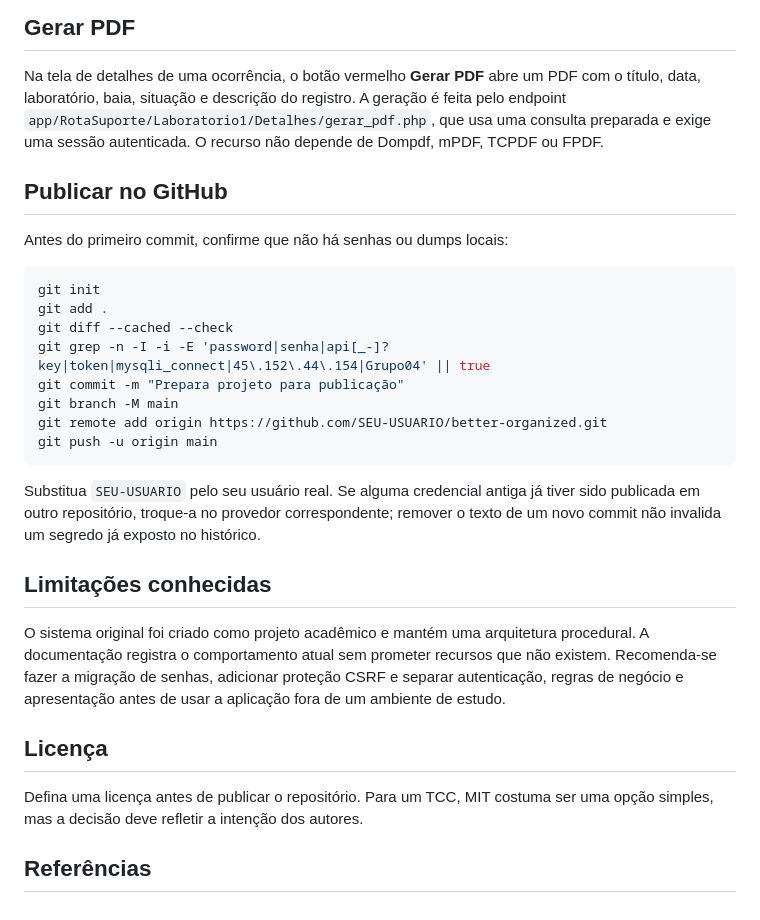
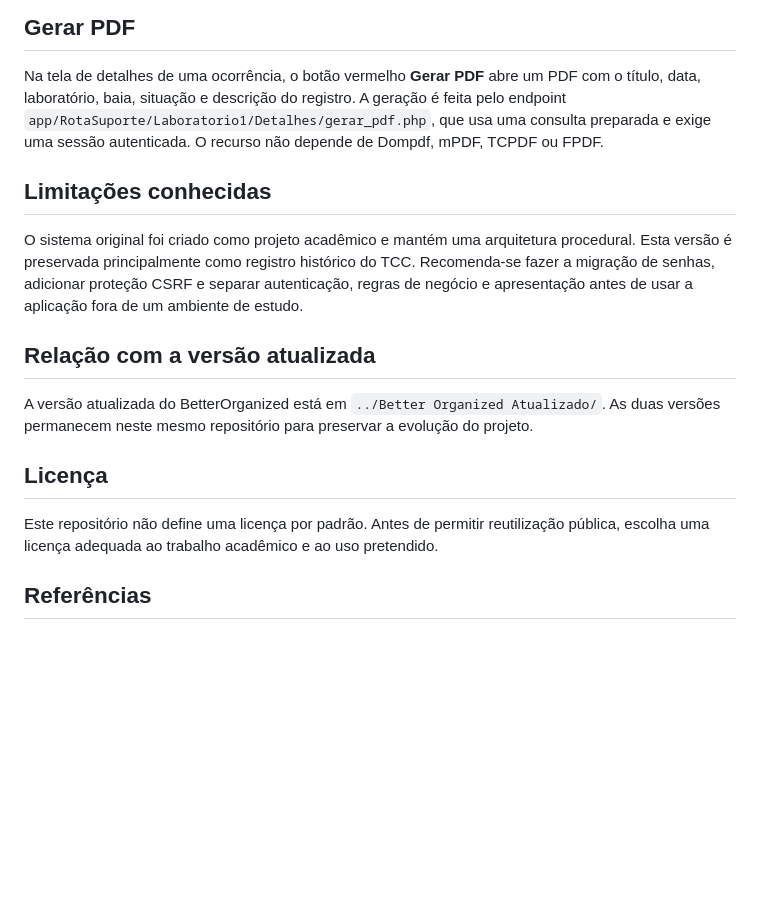
Before and after one commit to SamuelDlv/Tcc-ensino-medio, a Markdown page: BetterOrganizerd Antigo/README.md, the part around one of its changes. Rendered like a GitHub page; blank space fills up the shorter version.

````diff
--- a/BetterOrganizerd Antigo/README.md
+++ b/BetterOrganizerd Antigo/README.md
@@ -107,30 +116,17 @@ A tabela `Ocorrencias.status_ocorrencia` usa os seguintes valores:
 
 Na tela de detalhes de uma ocorrência, o botão vermelho **Gerar PDF** abre um PDF com o título, data, laboratório, baia, situação e descrição do registro. A geração é feita pelo endpoint `app/RotaSuporte/Laboratorio1/Detalhes/gerar_pdf.php`, que usa uma consulta preparada e exige uma sessão autenticada. O recurso não depende de Dompdf, mPDF, TCPDF ou FPDF.
 
-## Publicar no GitHub
-
-Antes do primeiro commit, confirme que não há senhas ou dumps locais:
-
-```bash
-git init
-git add .
-git diff --cached --check
-git grep -n -I -i -E 'password|senha|api[_-]?key|token|mysqli_connect|45\.152\.44\.154|Grupo04' || true
-git commit -m "Prepara projeto para publicação"
-git branch -M main
-git remote add origin https://github.com/SEU-USUARIO/better-organized.git
-git push -u origin main
-```
-
-Substitua `SEU-USUARIO` pelo seu usuário real. Se alguma credencial antiga já tiver sido publicada em outro repositório, troque-a no provedor correspondente; remover o texto de um novo commit não invalida um segredo já exposto no histórico.
-
 ## Limitações conhecidas
 
-O sistema original foi criado como projeto acadêmico e mantém uma arquitetura procedural. A documentação registra o comportamento atual sem prometer recursos que não existem. Recomenda-se fazer a migração de senhas, adicionar proteção CSRF e separar autenticação, regras de negócio e apresentação antes de usar a aplicação fora de um ambiente de estudo.
+O sistema original foi criado como projeto acadêmico e mantém uma arquitetura procedural. Esta versão é preservada principalmente como registro histórico do TCC. Recomenda-se fazer a migração de senhas, adicionar proteção CSRF e separar autenticação, regras de negócio e apresentação antes de usar a aplicação fora de um ambiente de estudo.
+
+## Relação com a versão atualizada
+
+A versão atualizada do BetterOrganized está em `../Better Organized Atualizado/`. As duas versões permanecem neste mesmo repositório para preservar a evolução do projeto.
 
 ## Licença
 
-Defina uma licença antes de publicar o repositório. Para um TCC, MIT costuma ser uma opção simples, mas a decisão deve refletir a intenção dos autores.
+Este repositório não define uma licença por padrão. Antes de permitir reutilização pública, escolha uma licença adequada ao trabalho acadêmico e ao uso pretendido.
 
 ## Referências
 
````
Also changed, not shown: other parts of BetterOrganizerd Antigo/README.md (+22 -14 lines).
